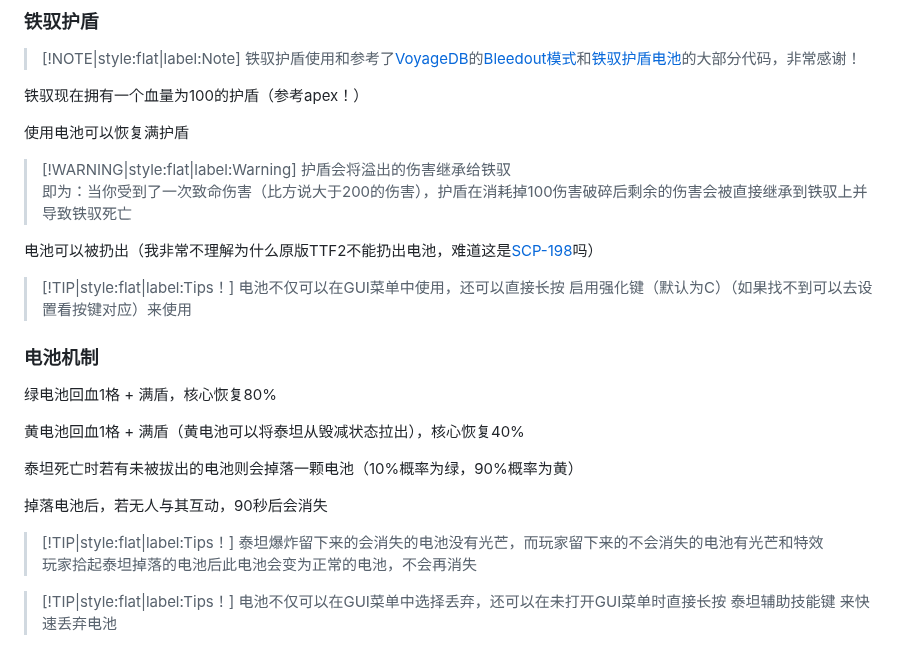
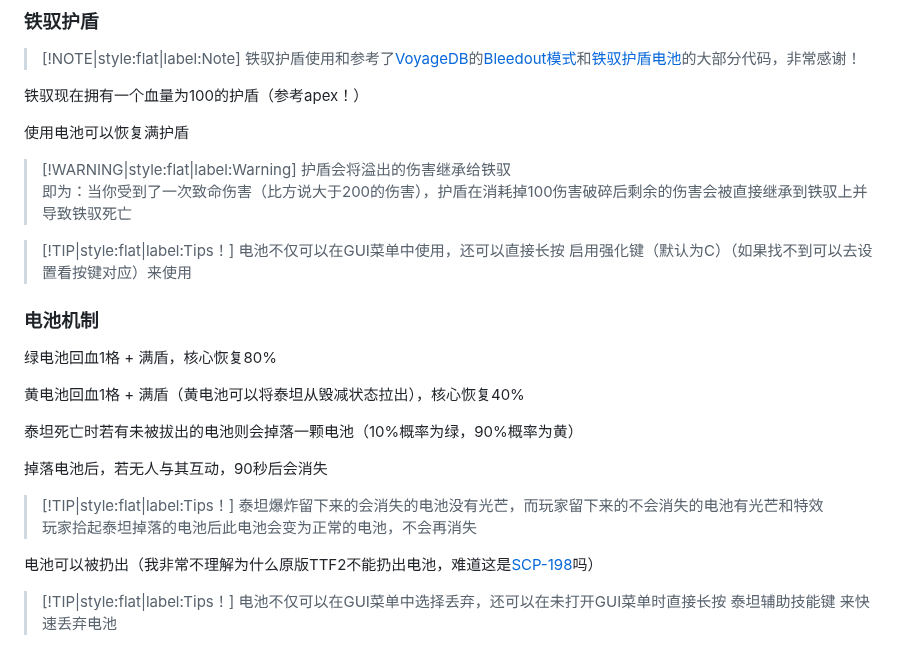
Before and after one commit to TheStarAndRiver/ifpdocs, a Markdown page: docs.md, the part around the change. Rendered like a GitHub page.

```diff
--- a/docs.md
+++ b/docs.md
@@ -42,8 +42,6 @@
 > 护盾会将溢出的伤害继承给铁驭<br/>
 > 即为：当你受到了一次致命伤害（比方说大于200的伤害），护盾在消耗掉100伤害破碎后剩余的伤害会被直接继承到铁驭上并导致铁驭死亡
 
-电池可以被扔出（我非常不理解为什么原版TTF2不能扔出电池，难道这是[SCP-198](https://scp-wiki-cn.wikidot.com/scp-198)吗）
-
 > [!TIP|style:flat|label:Tips！]
 > 电池不仅可以在GUI菜单中使用，还可以直接长按 启用强化键（默认为C）（如果找不到可以去设置看按键对应）来使用
 
@@ -60,6 +58,8 @@
 > [!TIP|style:flat|label:Tips！]
 > 泰坦爆炸留下来的会消失的电池没有光芒，而玩家留下来的不会消失的电池有光芒和特效<br/>
 > 玩家拾起泰坦掉落的电池后此电池会变为正常的电池，不会再消失
+
+电池可以被扔出（我非常不理解为什么原版TTF2不能扔出电池，难道这是[SCP-198](https://scp-wiki-cn.wikidot.com/scp-198)吗）
 
 > [!TIP|style:flat|label:Tips！]
 > 电池不仅可以在GUI菜单中选择丢弃，还可以在未打开GUI菜单时直接长按 泰坦辅助技能键 来快速丢弃电池
```
